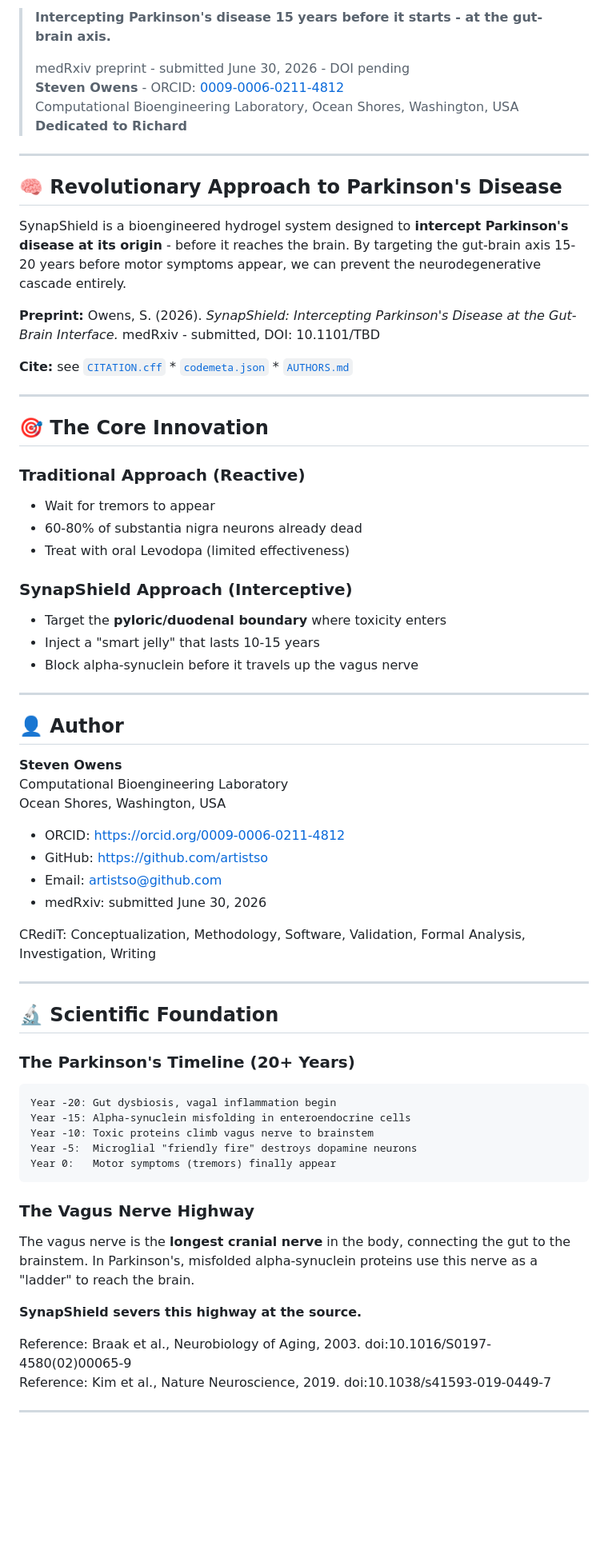
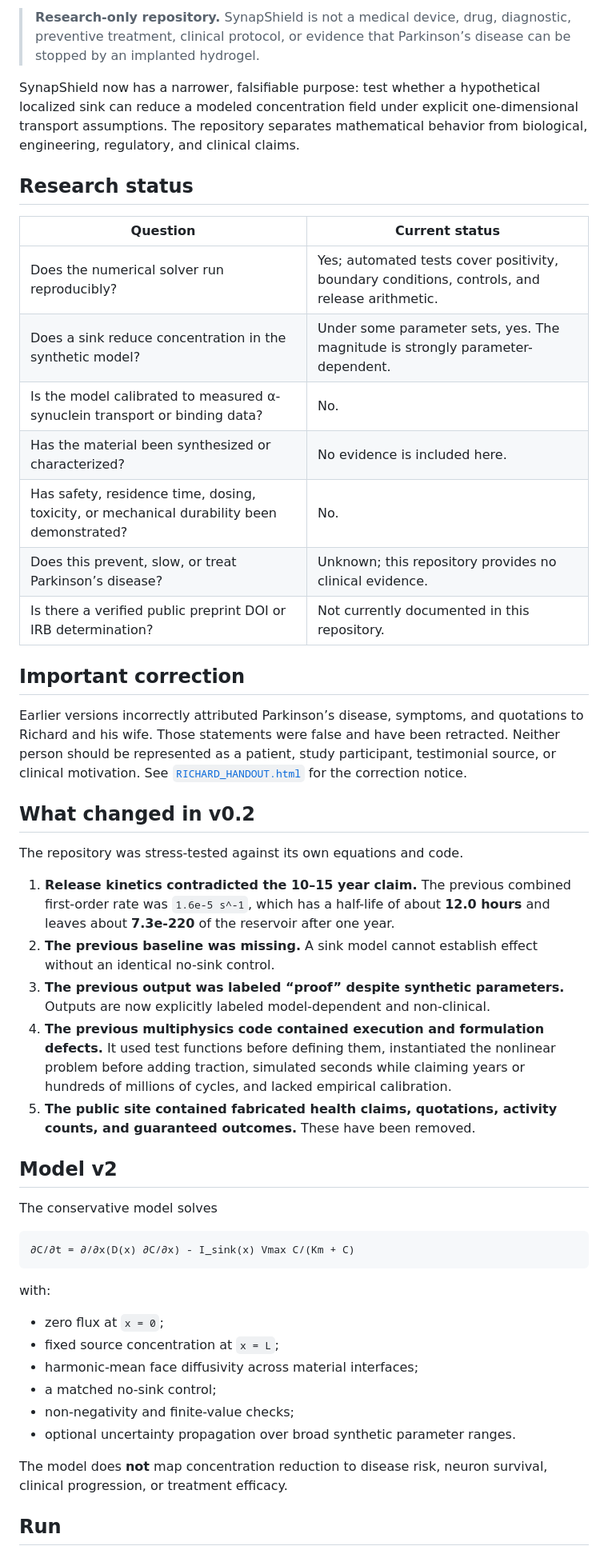
Before and after one commit to artistso/synapshield, a Markdown page: README.md, the part around one of its changes. Shown at 80% size. Drawn GitHub-style; blank space fills up the shorter version.

````diff
--- a/README.md
+++ b/README.md
@@ -10,70 +8,52 @@
 
-> **Intercepting Parkinson's disease 15 years before it starts - at the gut-brain axis.**
->
-> medRxiv preprint - submitted June 30, 2026 - DOI pending
-> **Steven Owens** - ORCID: [0009-0006-0211-4812](https://orcid.org/0009-0006-0211-4812)
-> Computational Bioengineering Laboratory, Ocean Shores, Washington, USA
-> **Dedicated to Richard**
+> **Research-only repository.** SynapShield is not a medical device, drug, diagnostic, preventive treatment, clinical protocol, or evidence that Parkinson’s disease can be stopped by an implanted hydrogel.
 
----
+SynapShield now has a narrower, falsifiable purpose: test whether a hypothetical localized sink can reduce a modeled concentration field under explicit one-dimensional transport assumptions. The repository separates mathematical behavior from biological, engineering, regulatory, and clinical claims.
 
-## 🧠 Revolutionary Approach to Parkinson's Disease
+## Research status
 
-SynapShield is a bioengineered hydrogel system designed to **intercept Parkinson's disease at its origin** - before it reaches the brain. By targeting the gut-brain axis 15-20 years before motor symptoms appear, we can prevent the neurodegenerative cascade entirely.
+| Question | Current status |
+|---|---|
+| Does the numerical solver run reproducibly? | Yes; automated tests cover positivity, boundary conditions, controls, and release arithmetic. |
+| Does a sink reduce concentration in the synthetic model? | Under some parameter sets, yes. The magnitude is strongly parameter-dependent. |
+| Is the model calibrated to measured α-synuclein transport or binding data? | No. |
+| Has the material been synthesized or characterized? | No evidence is included here. |
+| Has safety, residence time, dosing, toxicity, or mechanical durability been demonstrated? | No. |
+| Does this prevent, slow, or treat Parkinson’s disease? | Unknown; this repository provides no clinical evidence. |
+| Is there a verified public preprint DOI or IRB determination? | Not currently documented in this repository. |
 
-**Preprint:** Owens, S. (2026). *SynapShield: Intercepting Parkinson's Disease at the Gut-Brain Interface.* medRxiv - submitted, DOI: 10.1101/TBD
+## Important correction
 
-**Cite:** see [`CITATION.cff`](CITATION.cff) * [`codemeta.json`](codemeta.json) * [`AUTHORS.md`](AUTHORS.md)
+Earlier versions incorrectly attributed Parkinson’s disease, symptoms, and quotations to Richard and his wife. Those statements were false and have been retracted. Neither person should be represented as a patient, study participant, testimonial source, or clinical motivation. See [`RICHARD_HANDOUT.html`](RICHARD_HANDOUT.html) for the correction notice.
 
----
+## What changed in v0.2
 
-## 🎯 The Core Innovation
+The repository was stress-tested against its own equations and code.
 
-### Traditional Approach (Reactive)
-- Wait for tremors to appear
-- 60-80% of substantia nigra neurons already dead
-- Treat with oral Levodopa (limited effectiveness)
+1. **Release kinetics contradicted the 10–15 year claim.** The previous combined first-order rate was `1.6e-5 s^-1`, which has a half-life of about **12.0 hours** and leaves about **7.3e-220** of the reservoir after one year.
+2. **The previous baseline was missing.** A sink model cannot establish effect without an identical no-sink control.
+3. **The previous output was labeled “proof” despite synthetic parameters.** Outputs are now explicitly labeled model-dependent and non-clinical.
+4. **The previous multiphysics code contained execution and formulation defects.** It used test functions before defining them, instantiated the nonlinear problem before adding traction, simulated seconds while claiming years or hundreds of millions of cycles, and lacked empirical calibration.
+5. **The public site contained fabricated health claims, quotations, activity counts, and guaranteed outcomes.** These have been removed.
 
-### SynapShield Approach (Interceptive)
-- Target the **pyloric/duodenal boundary** where toxicity enters
-- Inject a "smart jelly" that lasts 10-15 years
-- Block alpha-synuclein before it travels up the vagus nerve
+## Model v2
 
----
+The conservative model solves
 
-## 👤 Author
-
-**Steven Owens**
-Computational Bioengineering Laboratory
-Ocean Shores, Washington, USA
-
-- ORCID: https://orcid.org/0009-0006-0211-4812
-- GitHub: https://github.com/artistso
-- Email: artistso@github.com
-- medRxiv: submitted June 30, 2026
-
-CRediT: Conceptualization, Methodology, Software, Validation, Formal Analysis, Investigation, Writing
-
----
-
-## 🔬 Scientific Foundation
-
-### The Parkinson's Timeline (20+ Years)
-```
-Year -20: Gut dysbiosis, vagal inflammation begin
-Year -15: Alpha-synuclein misfolding in enteroendocrine cells
-Year -10: Toxic proteins climb vagus nerve to brainstem
-Year -5:  Microglial "friendly fire" destroys dopamine neurons
-Year 0:   Motor symptoms (tremors) finally appear
+```text
+∂C/∂t = ∂/∂x(D(x) ∂C/∂x) - I_sink(x) Vmax C/(Km + C)
 ```
 
-### The Vagus Nerve Highway
-The vagus nerve is the **longest cranial nerve** in the body, connecting the gut to the brainstem. In Parkinson's, misfolded alpha-synuclein proteins use this nerve as a "ladder" to reach the brain.
+with:
 
-**SynapShield severs this highway at the source.**
+- zero flux at `x = 0`;
+- fixed source concentration at `x = L`;
+- harmonic-mean face diffusivity across material interfaces;
+- a matched no-sink control;
+- non-negativity and finite-value checks;
+- optional uncertainty propagation over broad synthetic parameter ranges.
 
-Reference: Braak et al., Neurobiology of Aging, 2003. doi:10.1016/S0197-4580(02)00065-9
-Reference: Kim et al., Nature Neuroscience, 2019. doi:10.1038/s41593-019-0449-7
+The model does **not** map concentration reduction to disease risk, neuron survival, clinical progression, or treatment efficacy.
 
----
+## Run
 
````
Also changed, not shown: other parts of README.md (+65 -243 lines).
